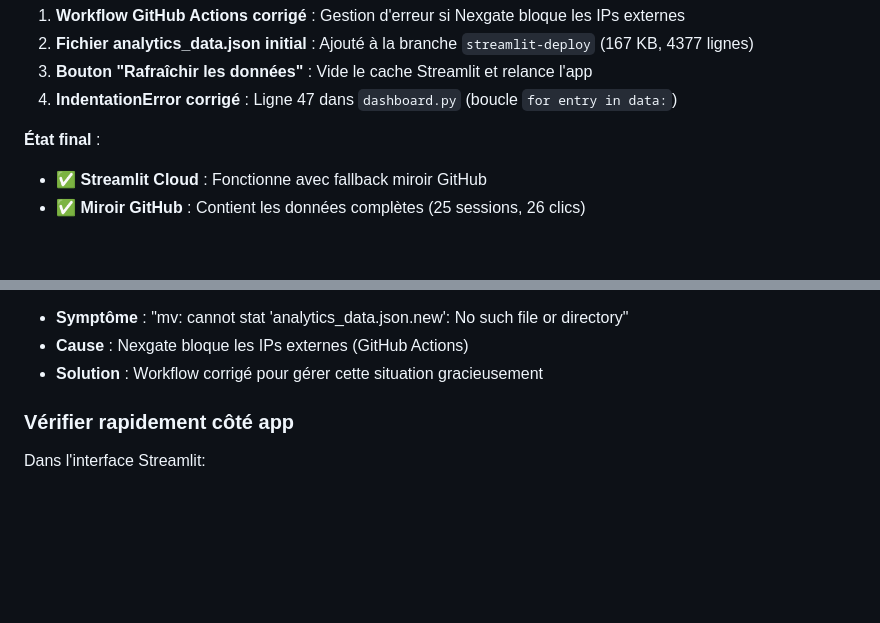
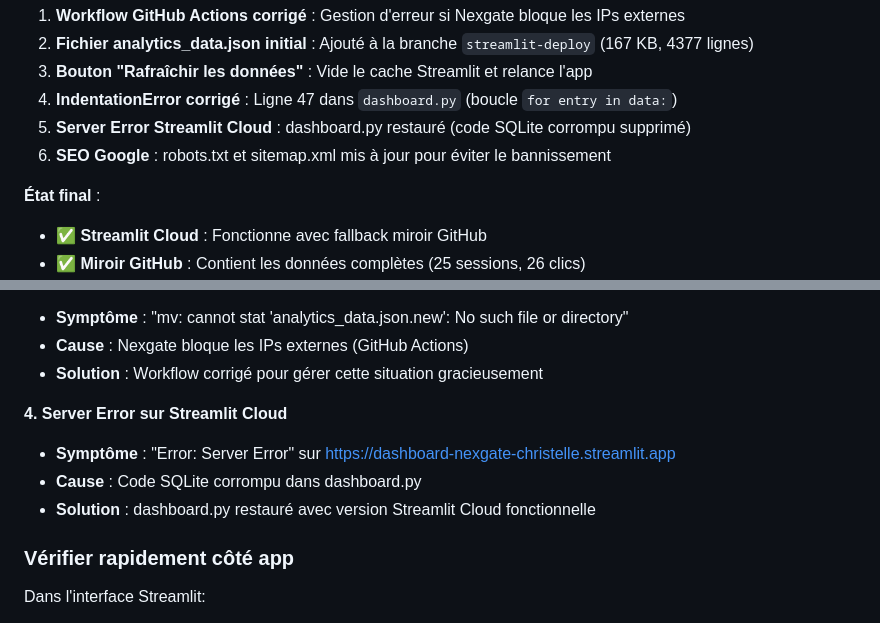
Before and after one commit to christelle-git/dashboard_streamlit_nexgate, a Markdown page: DOCUMENTATION_DASHBOARD_TRACKING.md, 2 parts joined by grey strips. Rendered like a GitHub page; blank space fills up the shorter version.

Commit message:
📚 Documentation mise à jour: Server Error Streamlit Cloud et corrections SEO ajoutées.

```diff
--- a/DOCUMENTATION_DASHBOARD_TRACKING.md
+++ b/DOCUMENTATION_DASHBOARD_TRACKING.md
@@ -295,6 +295,8 @@ openssl s_client -connect christellelusso.nexgate.ch:443 -servername christellel
 2. **Fichier analytics_data.json initial** : Ajouté à la branche `streamlit-deploy` (167 KB, 4377 lignes)
 3. **Bouton "Rafraîchir les données"** : Vide le cache Streamlit et relance l'app
 4. **IndentationError corrigé** : Ligne 47 dans `dashboard.py` (boucle `for entry in data:`)
+5. **Server Error Streamlit Cloud** : dashboard.py restauré (code SQLite corrompu supprimé)
+6. **SEO Google** : robots.txt et sitemap.xml mis à jour pour éviter le bannissement
 
 **État final** :
 - ✅ **Streamlit Cloud** : Fonctionne avec fallback miroir GitHub
@@ -318,6 +320,11 @@ openssl s_client -connect christellelusso.nexgate.ch:443 -servername christellel
 - **Symptôme** : "mv: cannot stat 'analytics_data.json.new': No such file or directory"
 - **Cause** : Nexgate bloque les IPs externes (GitHub Actions)
 - **Solution** : Workflow corrigé pour gérer cette situation gracieusement
+
+**4. Server Error sur Streamlit Cloud**
+- **Symptôme** : "Error: Server Error" sur https://dashboard-nexgate-christelle.streamlit.app
+- **Cause** : Code SQLite corrompu dans dashboard.py
+- **Solution** : dashboard.py restauré avec version Streamlit Cloud fonctionnelle
 
 ### **Vérifier rapidement côté app**
 
```
